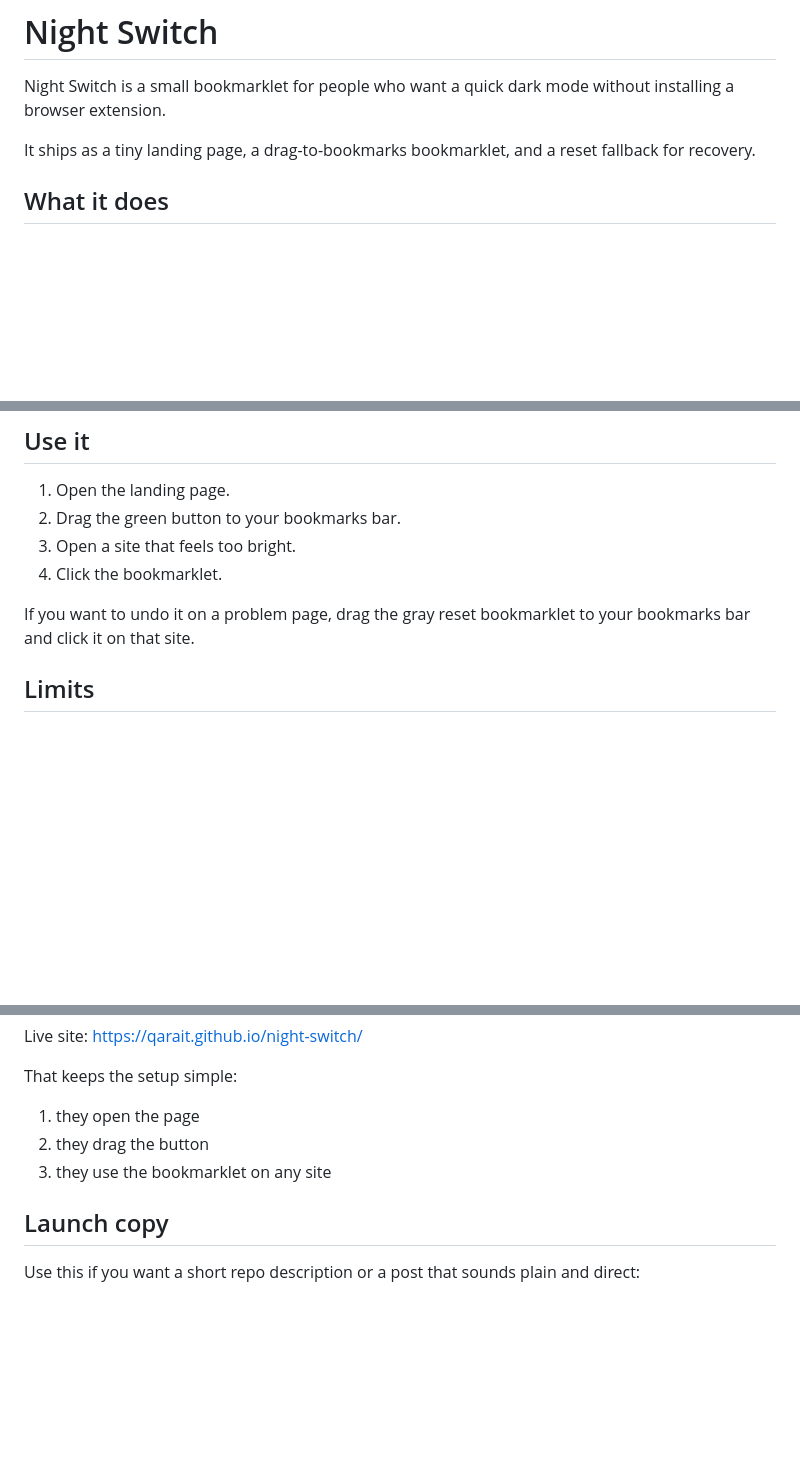
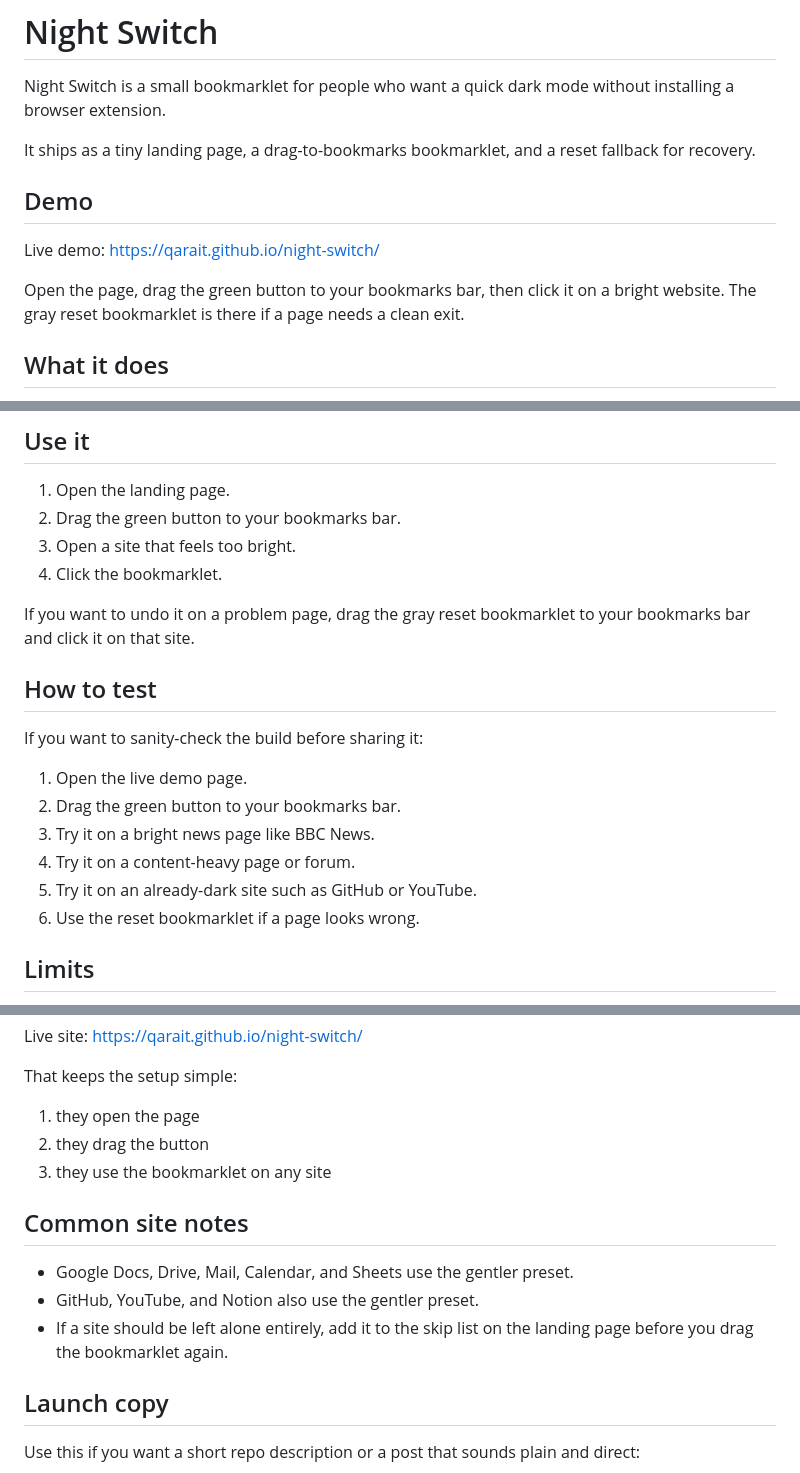
Before and after one commit to Qarait/night-switch, a Markdown page: README.md, 3 parts joined by grey strips. Drawn GitHub-style; blank space fills up the shorter version.

Commit message:
Add demo and test guidance to README

```diff
--- a/README.md
+++ b/README.md
@@ -3,6 +3,12 @@
 Night Switch is a small bookmarklet for people who want a quick dark mode without installing a browser extension.
 
 It ships as a tiny landing page, a drag-to-bookmarks bookmarklet, and a reset fallback for recovery.
+
+## Demo
+
+Live demo: https://qarait.github.io/night-switch/
+
+Open the page, drag the green button to your bookmarks bar, then click it on a bright website. The gray reset bookmarklet is there if a page needs a clean exit.
 
 ## What it does
 
@@ -28,6 +34,17 @@ It ships as a tiny landing page, a drag-to-bookmarks bookmarklet, and a reset fa
 4. Click the bookmarklet.
 
 If you want to undo it on a problem page, drag the gray reset bookmarklet to your bookmarks bar and click it on that site.
+
+## How to test
+
+If you want to sanity-check the build before sharing it:
+
+1. Open the live demo page.
+2. Drag the green button to your bookmarks bar.
+3. Try it on a bright news page like BBC News.
+4. Try it on a content-heavy page or forum.
+5. Try it on an already-dark site such as GitHub or YouTube.
+6. Use the reset bookmarklet if a page looks wrong.
 
 ## Limits
 
@@ -67,6 +84,12 @@ That keeps the setup simple:
 2. they drag the button
 3. they use the bookmarklet on any site
 
+## Common site notes
+
+- Google Docs, Drive, Mail, Calendar, and Sheets use the gentler preset.
+- GitHub, YouTube, and Notion also use the gentler preset.
+- If a site should be left alone entirely, add it to the skip list on the landing page before you drag the bookmarklet again.
+
 ## Launch copy
 
 Use this if you want a short repo description or a post that sounds plain and direct:
```
